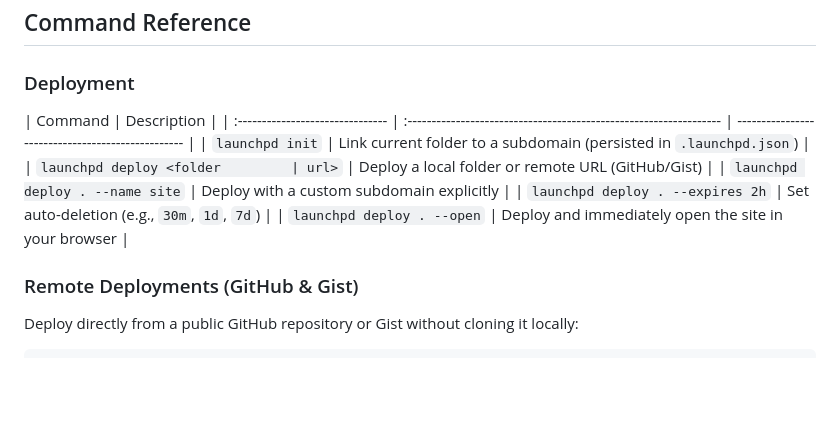
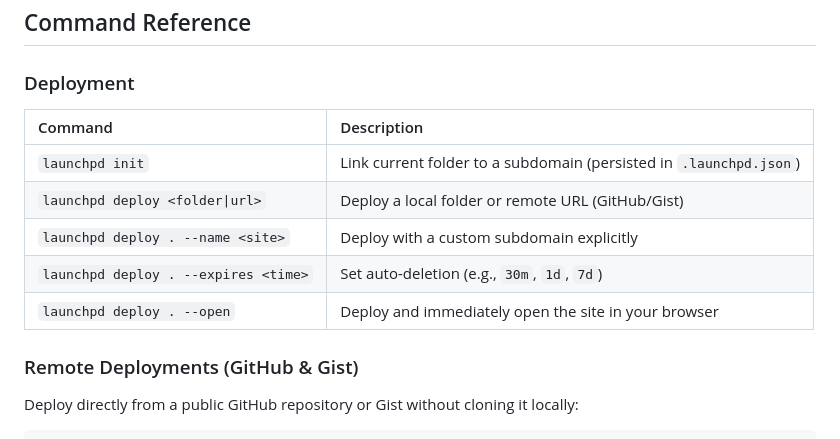
Before and after one commit to kents00/Launchpd, a Markdown page: README.md, the part around the change. Rendered like a GitHub page; blank space fills up the shorter version.

Commit message:
Fix formatting in command reference section

```diff
--- a/README.md
+++ b/README.md
@@ -46,13 +46,13 @@ _Requires **Node.js 20** or higher._
 
 ### Deployment
 
-| Command                          | Description                                                        |
-| :------------------------------- | :----------------------------------------------------------------- | ------------------------------------------------- |
-| `launchpd init`                  | Link current folder to a subdomain (persisted in `.launchpd.json`) |
-| `launchpd deploy <folder         | url>`                                                              | Deploy a local folder or remote URL (GitHub/Gist) |
-| `launchpd deploy . --name site`  | Deploy with a custom subdomain explicitly                          |
-| `launchpd deploy . --expires 2h` | Set auto-deletion (e.g., `30m`, `1d`, `7d`)                        |
-| `launchpd deploy . --open`       | Deploy and immediately open the site in your browser               |
+| Command                               | Description                                                        |
+| :------------------------------------ | :----------------------------------------------------------------- |
+| `launchpd init`                       | Link current folder to a subdomain (persisted in `.launchpd.json`) |
+| `launchpd deploy <folder\|url>`       | Deploy a local folder or remote URL (GitHub/Gist)                  |
+| `launchpd deploy . --name <site>`     | Deploy with a custom subdomain explicitly                          |
+| `launchpd deploy . --expires <time>`  | Set auto-deletion (e.g., `30m`, `1d`, `7d`)                        |
+| `launchpd deploy . --open`            | Deploy and immediately open the site in your browser               |
 
 ### Remote Deployments (GitHub & Gist)
 
```
